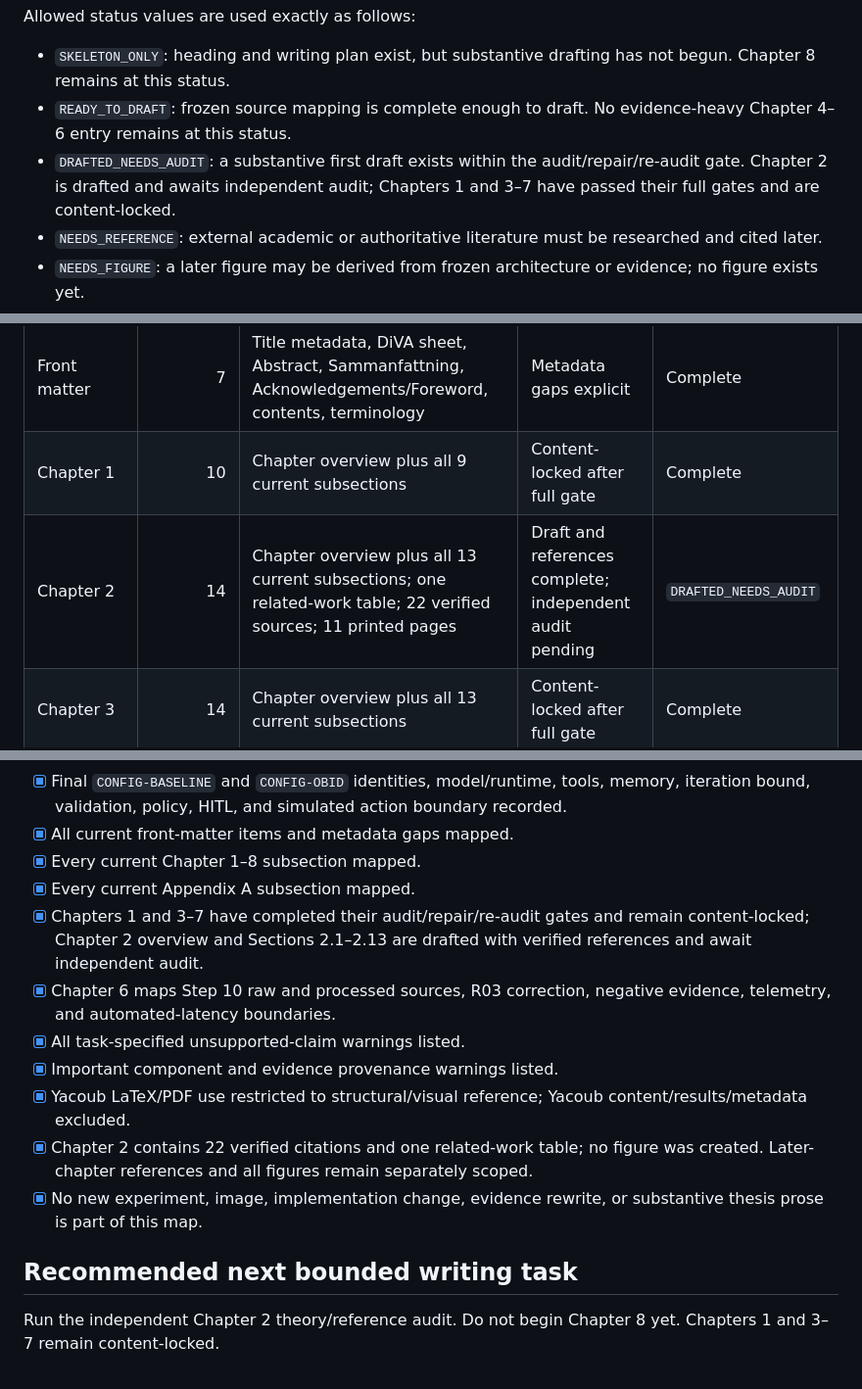
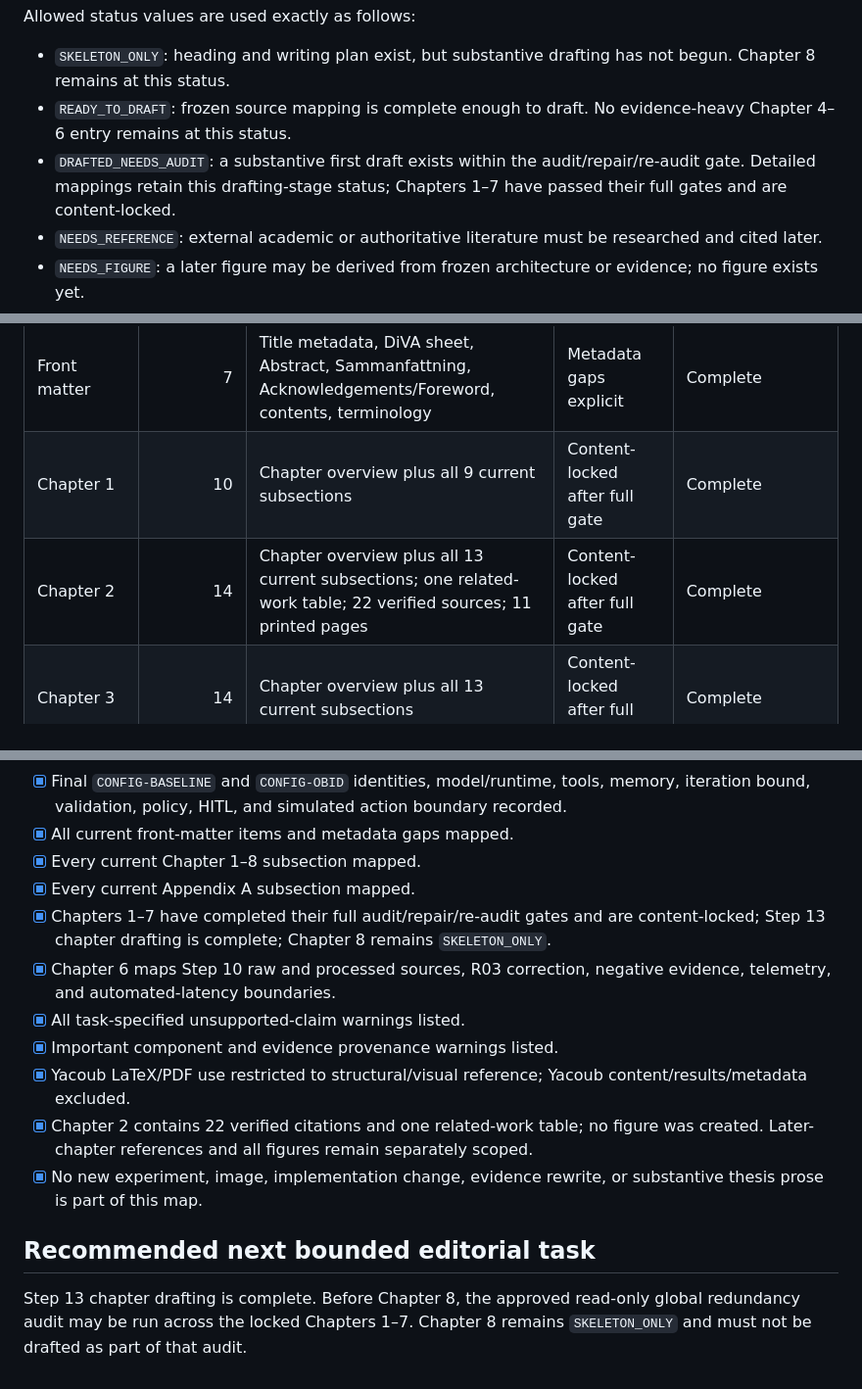
Before and after one commit to Rumple12/Obid-kandidat, a Markdown page: thesis/report-writing-map.md, 3 parts joined by grey strips. Shown at 98% size. Drawn GitHub-style.

Commit message:
docs(thesis): record Chapter 2 lock

```diff
--- a/thesis/report-writing-map.md
+++ b/thesis/report-writing-map.md
@@ -10,7 +10,7 @@ Allowed status values are used exactly as follows:
 
 - `SKELETON_ONLY`: heading and writing plan exist, but substantive drafting has not begun. Chapter 8 remains at this status.
 - `READY_TO_DRAFT`: frozen source mapping is complete enough to draft. No evidence-heavy Chapter 4–6 entry remains at this status.
-- `DRAFTED_NEEDS_AUDIT`: a substantive first draft exists within the audit/repair/re-audit gate. Chapter 2 is drafted and awaits independent audit; Chapters 1 and 3–7 have passed their full gates and are content-locked.
+- `DRAFTED_NEEDS_AUDIT`: a substantive first draft exists within the audit/repair/re-audit gate. Detailed mappings retain this drafting-stage status; Chapters 1–7 have passed their full gates and are content-locked.
 - `NEEDS_REFERENCE`: external academic or authoritative literature must be researched and cited later.
 - `NEEDS_FIGURE`: a later figure may be derived from frozen architecture or evidence; no figure exists yet.
 - `CHECK_METADATA`: an Obid-specific metadata decision or confirmed value is missing.
@@ -2028,7 +2028,7 @@ Do not copy collaborator-specific personal metadata or guess any missing Obid va
 |---|---:|---|---|---|
 | Front matter | 7 | Title metadata, DiVA sheet, Abstract, Sammanfattning, Acknowledgements/Foreword, contents, terminology | Metadata gaps explicit | Complete |
 | Chapter 1 | 10 | Chapter overview plus all 9 current subsections | Content-locked after full gate | Complete |
-| Chapter 2 | 14 | Chapter overview plus all 13 current subsections; one related-work table; 22 verified sources; 11 printed pages | Draft and references complete; independent audit pending | `DRAFTED_NEEDS_AUDIT` |
+| Chapter 2 | 14 | Chapter overview plus all 13 current subsections; one related-work table; 22 verified sources; 11 printed pages | Content-locked after full gate | Complete |
 | Chapter 3 | 14 | Chapter overview plus all 13 current subsections | Content-locked after full gate | Complete |
 | Chapter 4 | 13 | Chapter overview plus all 12 current subsections | Content-locked after full gate | Complete |
 | Chapter 5 | 17 | Chapter overview plus all 16 current subsections | Content-locked after full gate | Complete |
@@ -2048,7 +2048,7 @@ Do not copy collaborator-specific personal metadata or guess any missing Obid va
 - [x] All current front-matter items and metadata gaps mapped.
 - [x] Every current Chapter 1–8 subsection mapped.
 - [x] Every current Appendix A subsection mapped.
-- [x] Chapters 1 and 3–7 have completed their audit/repair/re-audit gates and remain content-locked; Chapter 2 overview and Sections 2.1–2.13 are drafted with verified references and await independent audit.
+- [x] Chapters 1–7 have completed their full audit/repair/re-audit gates and are content-locked; Step 13 chapter drafting is complete; Chapter 8 remains `SKELETON_ONLY`.
 - [x] Chapter 6 maps Step 10 raw and processed sources, R03 correction, negative evidence, telemetry, and automated-latency boundaries.
 - [x] All task-specified unsupported-claim warnings listed.
 - [x] Important component and evidence provenance warnings listed.
@@ -2056,6 +2056,6 @@ Do not copy collaborator-specific personal metadata or guess any missing Obid va
 - [x] Chapter 2 contains 22 verified citations and one related-work table; no figure was created. Later-chapter references and all figures remain separately scoped.
 - [x] No new experiment, image, implementation change, evidence rewrite, or substantive thesis prose is part of this map.
 
-## Recommended next bounded writing task
-
-Run the independent Chapter 2 theory/reference audit. Do not begin Chapter 8 yet. Chapters 1 and 3–7 remain content-locked.
+## Recommended next bounded editorial task
+
+Step 13 chapter drafting is complete. Before Chapter 8, the approved read-only global redundancy audit may be run across the locked Chapters 1–7. Chapter 8 remains `SKELETON_ONLY` and must not be drafted as part of that audit.
```
